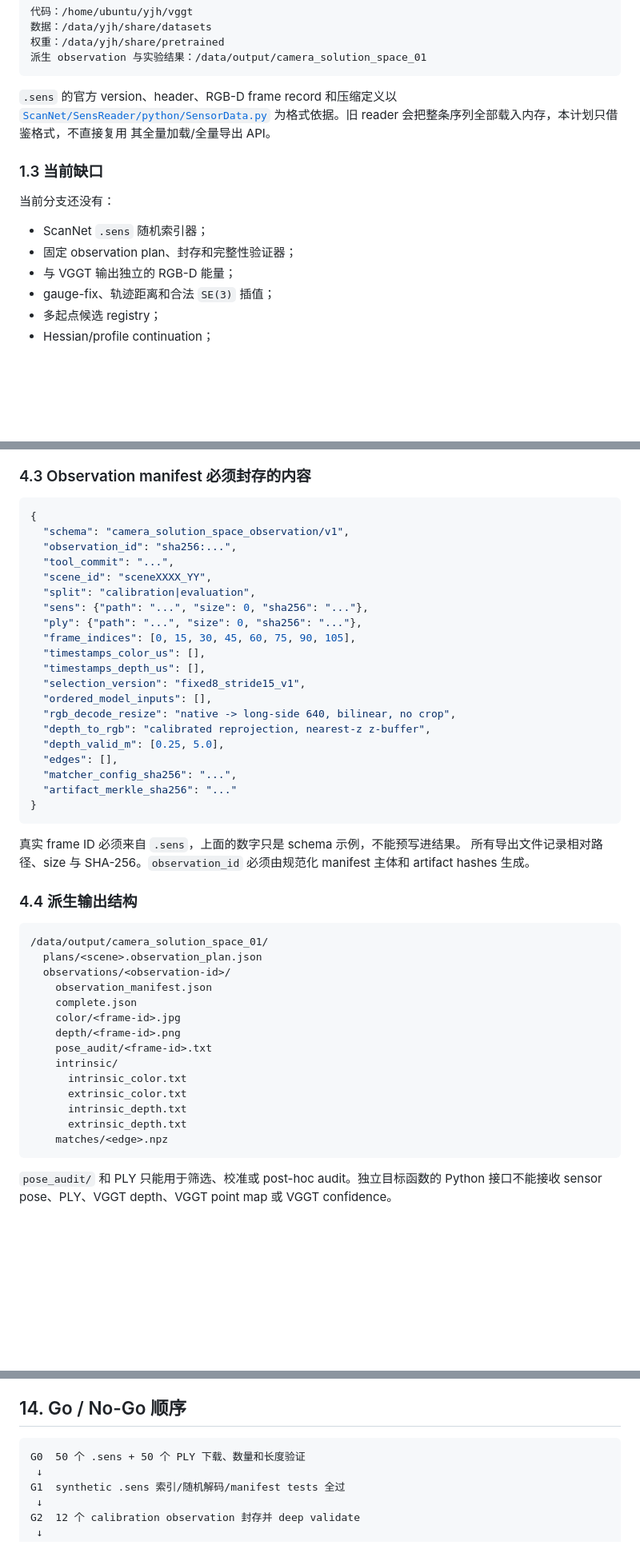
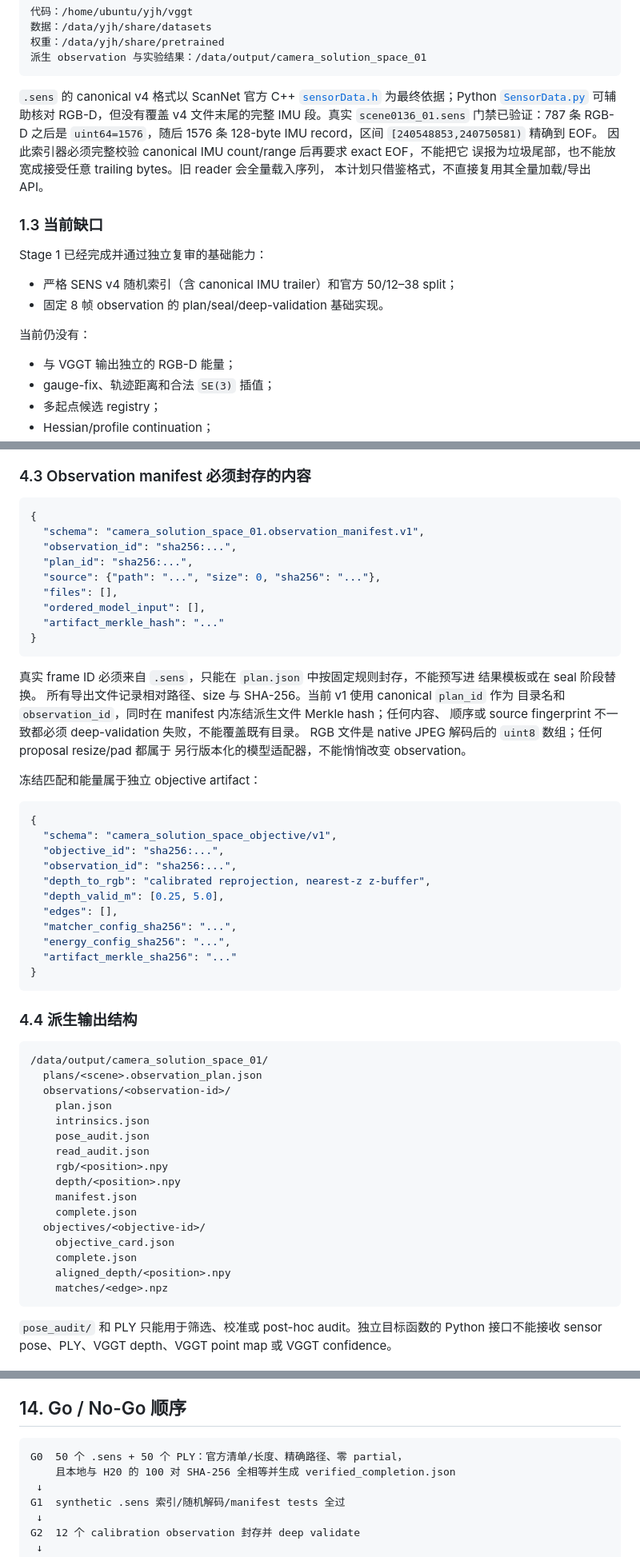
Before and after one commit to Tracyou07/VGGT_Hallucination, a Markdown page: doc/camera_solution_space_01_theory_foundation/scannet_fixed_observation_experiment_plan.md, 3 parts joined by grey strips. Shown at 80% size. Rendered like a GitHub page; blank space fills up the shorter version.

Commit message:
Correct-ScanNet-and-VGGT-implementation-contracts

````diff
--- a/doc/camera_solution_space_01_theory_foundation/scannet_fixed_observation_experiment_plan.md
+++ b/doc/camera_solution_space_01_theory_foundation/scannet_fixed_observation_experiment_plan.md
@@ -70,17 +76,26 @@ FastVGGT 的评估入口读取处理后的 `color/`、`pose/` 和 GT PLY；参
 派生 observation 与实验结果：/data/output/camera_solution_space_01
 ```
 
-`.sens` 的官方 version、header、RGB-D frame record 和压缩定义以
-[`ScanNet/SensReader/python/SensorData.py`](https://raw.githubusercontent.com/ScanNet/ScanNet/master/SensReader/python/SensorData.py)
-为格式依据。旧 reader 会把整条序列全部载入内存，本计划只借鉴格式，不直接复用
-其全量加载/全量导出 API。
+`.sens` 的 canonical v4 格式以 ScanNet 官方 C++
+[`sensorData.h`](https://raw.githubusercontent.com/ScanNet/ScanNet/master/SensReader/c%2B%2B/src/sensorData.h)
+为最终依据；Python
+[`SensorData.py`](https://raw.githubusercontent.com/ScanNet/ScanNet/master/SensReader/python/SensorData.py)
+可辅助核对 RGB-D，但没有覆盖 v4 文件末尾的完整 IMU 段。真实
+`scene0136_01.sens` 门禁已验证：787 条 RGB-D 之后是 `uint64=1576`，随后
+1576 条 128-byte IMU record，区间 `[240548853,240750581)` 精确到 EOF。
+因此索引器必须完整校验 canonical IMU count/range 后再要求 exact EOF，不能把它
+误报为垃圾尾部，也不能放宽成接受任意 trailing bytes。旧 reader 会全量载入序列，
+本计划只借鉴格式，不直接复用其全量加载/导出 API。
 
 ### 1.3 当前缺口
 
-当前分支还没有：
+Stage 1 已经完成并通过独立复审的基础能力：
 
-- ScanNet `.sens` 随机索引器；
-- 固定 observation plan、封存和完整性验证器；
+- 严格 SENS v4 随机索引（含 canonical IMU trailer）和官方 50/12–38 split；
+- 固定 8 帧 observation 的 plan/seal/deep-validation 基础实现。
+
+当前仍没有：
+
 - 与 VGGT 输出独立的 RGB-D 能量；
 - gauge-fix、轨迹距离和合法 `SE(3)` 插值；
 - 多起点候选 registry；
@@ -232,30 +252,39 @@ $$
 
 ```json
 {
-  "schema": "camera_solution_space_observation/v1",
+  "schema": "camera_solution_space_01.observation_manifest.v1",
   "observation_id": "sha256:...",
-  "tool_commit": "...",
-  "scene_id": "sceneXXXX_YY",
-  "split": "calibration|evaluation",
-  "sens": {"path": "...", "size": 0, "sha256": "..."},
-  "ply": {"path": "...", "size": 0, "sha256": "..."},
-  "frame_indices": [0, 15, 30, 45, 60, 75, 90, 105],
-  "timestamps_color_us": [],
-  "timestamps_depth_us": [],
-  "selection_version": "fixed8_stride15_v1",
-  "ordered_model_inputs": [],
-  "rgb_decode_resize": "native -> long-side 640, bilinear, no crop",
+  "plan_id": "sha256:...",
+  "source": {"path": "...", "size": 0, "sha256": "..."},
+  "files": [],
+  "ordered_model_input": [],
+  "artifact_merkle_hash": "..."
+}
+```
+
+真实 frame ID 必须来自 `.sens`，只能在 `plan.json` 中按固定规则封存，不能预写进
+结果模板或在 seal 阶段替换。
+所有导出文件记录相对路径、size 与 SHA-256。当前 v1 使用 canonical `plan_id` 作为
+目录名和 `observation_id`，同时在 manifest 内冻结派生文件 Merkle hash；任何内容、
+顺序或 source fingerprint 不一致都必须 deep-validation 失败，不能覆盖既有目录。
+RGB 文件是 native JPEG 解码后的 `uint8` 数组；任何 proposal resize/pad 都属于
+另行版本化的模型适配器，不能悄悄改变 observation。
+
+冻结匹配和能量属于独立 objective artifact：
+
+```json
+{
+  "schema": "camera_solution_space_objective/v1",
+  "objective_id": "sha256:...",
+  "observation_id": "sha256:...",
   "depth_to_rgb": "calibrated reprojection, nearest-z z-buffer",
   "depth_valid_m": [0.25, 5.0],
   "edges": [],
   "matcher_config_sha256": "...",
+  "energy_config_sha256": "...",
   "artifact_merkle_sha256": "..."
 }
 ```
-
-真实 frame ID 必须来自 `.sens`，上面的数字只是 schema 示例，不能预写进结果。
-所有导出文件记录相对路径、size 与 SHA-256。`observation_id` 必须由规范化 manifest
-主体和 artifact hashes 生成。
 
 ### 4.4 派生输出结构
 
@@ -263,16 +292,18 @@ $$
 /data/output/camera_solution_space_01/
   plans/<scene>.observation_plan.json
   observations/<observation-id>/
-    observation_manifest.json
+    plan.json
+    intrinsics.json
+    pose_audit.json
+    read_audit.json
+    rgb/<position>.npy
+    depth/<position>.npy
+    manifest.json
     complete.json
-    color/<frame-id>.jpg
-    depth/<frame-id>.png
-    pose_audit/<frame-id>.txt
-    intrinsic/
-      intrinsic_color.txt
-      extrinsic_color.txt
-      intrinsic_depth.txt
-      extrinsic_depth.txt
+  objectives/<objective-id>/
+    objective_card.json
+    complete.json
+    aligned_depth/<position>.npy
     matches/<edge>.npz
 ```
 
@@ -718,7 +782,8 @@ GPU 选择只是当前快照，正式启动前必须重新确认进程归属和
 ## 14. Go / No-Go 顺序
 
 ```text
-G0  50 个 .sens + 50 个 PLY 下载、数量和长度验证
+G0  50 个 .sens + 50 个 PLY：官方清单/长度、精确路径、零 partial，
+    且本地与 H20 的 100 对 SHA-256 全相等并生成 verified_completion.json
  ↓
 G1  synthetic .sens 索引/随机解码/manifest tests 全过
  ↓
````
Also changed, not shown: other parts of doc/camera_solution_space_01_theory_foundation/scannet_fixed_observation_experiment_plan.md (+56 -12 lines), doc/camera_solution_space_01_theory_foundation/stage1_implementation_tasks.md (+16 -3 lines).
